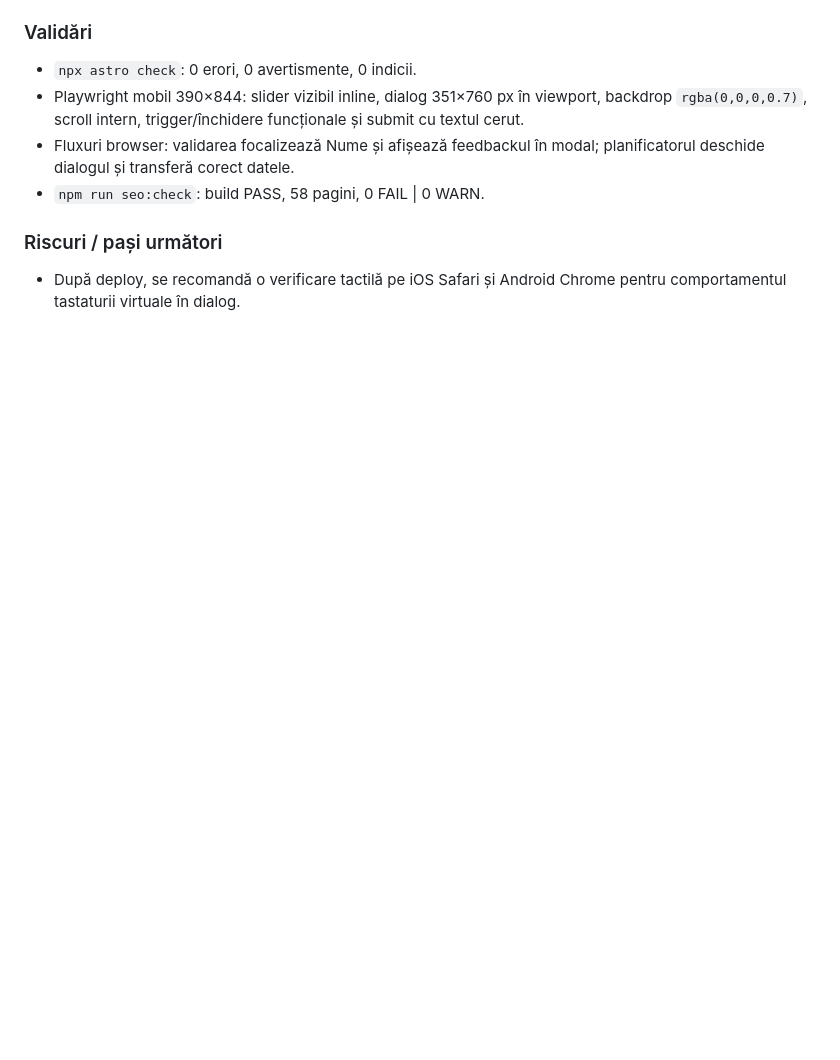
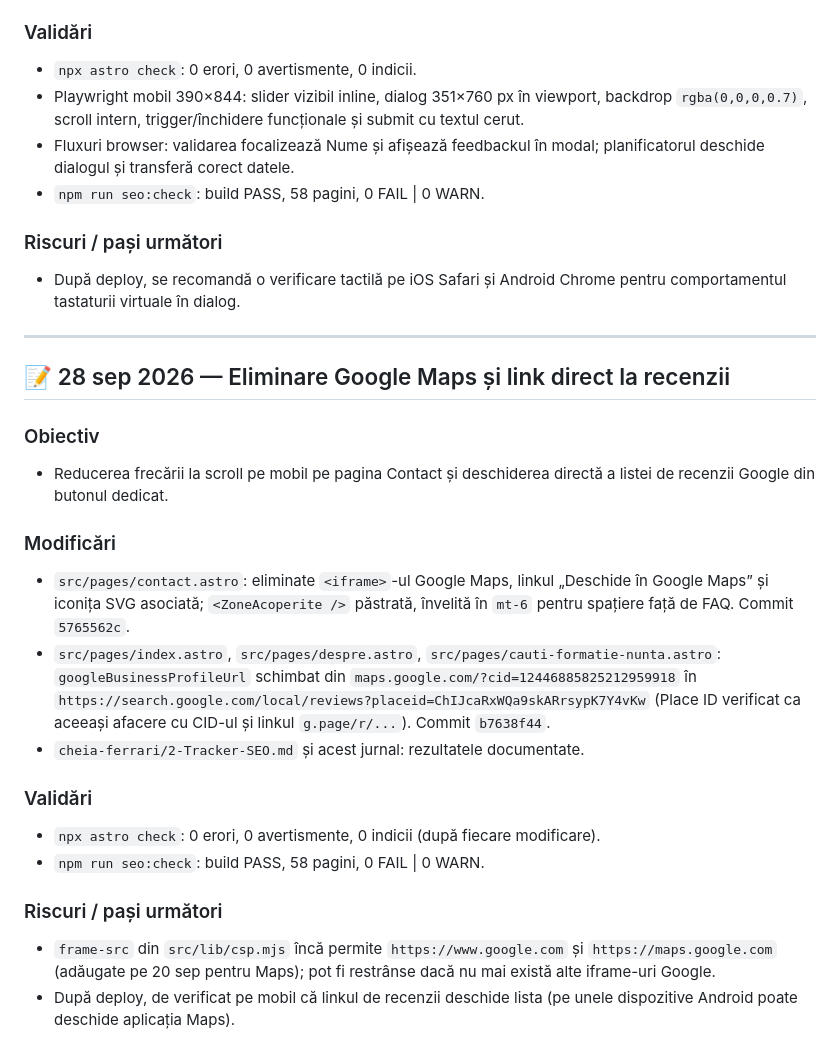
Before and after one commit to florentinapanaofficial-hash/Site-Trupa, a Markdown page: cheia-ferrari/3-Jurnal-Actiuni.md, the part around the change. Rendered like a GitHub page; blank space fills up the shorter version.

Commit message:
docs: jurnal si tracker SEO - eliminare Maps si link recenzii

```diff
--- a/cheia-ferrari/3-Jurnal-Actiuni.md
+++ b/cheia-ferrari/3-Jurnal-Actiuni.md
@@ -2388,3 +2388,23 @@ Claudiu a transmis că este foarte recunoscător pentru tot ce am făcut pentru
 
 ### Riscuri / pași următori
 - După deploy, se recomandă o verificare tactilă pe iOS Safari și Android Chrome pentru comportamentul tastaturii virtuale în dialog.
+
+---
+
+## 📝 28 sep 2026 — Eliminare Google Maps și link direct la recenzii
+
+### Obiectiv
+- Reducerea frecării la scroll pe mobil pe pagina Contact și deschiderea directă a listei de recenzii Google din butonul dedicat.
+
+### Modificări
+- `src/pages/contact.astro`: eliminate `<iframe>`-ul Google Maps, linkul „Deschide în Google Maps” și iconița SVG asociată; `<ZoneAcoperite />` păstrată, învelită în `mt-6` pentru spațiere față de FAQ. Commit `5765562c`.
+- `src/pages/index.astro`, `src/pages/despre.astro`, `src/pages/cauti-formatie-nunta.astro`: `googleBusinessProfileUrl` schimbat din `maps.google.com/?cid=12446885825212959918` în `https://search.google.com/local/reviews?placeid=ChIJcaRxWQa9skARrsypK7Y4vKw` (Place ID verificat ca aceeași afacere cu CID-ul și linkul `g.page/r/...`). Commit `b7638f44`.
+- `cheia-ferrari/2-Tracker-SEO.md` și acest jurnal: rezultatele documentate.
+
+### Validări
+- `npx astro check`: 0 erori, 0 avertismente, 0 indicii (după fiecare modificare).
+- `npm run seo:check`: build PASS, 58 pagini, 0 FAIL | 0 WARN.
+
+### Riscuri / pași următori
+- `frame-src` din `src/lib/csp.mjs` încă permite `https://www.google.com` și `https://maps.google.com` (adăugate pe 20 sep pentru Maps); pot fi restrânse dacă nu mai există alte iframe-uri Google.
+- După deploy, de verificat pe mobil că linkul de recenzii deschide lista (pe unele dispozitive Android poate deschide aplicația Maps).
```
Also changed, not shown: cheia-ferrari/2-Tracker-SEO.md (+2 -0 lines).
